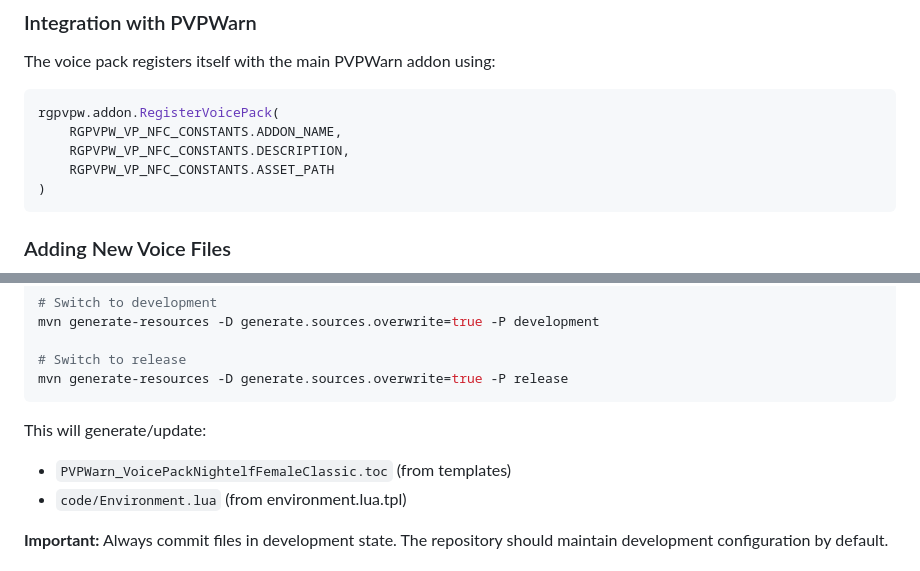
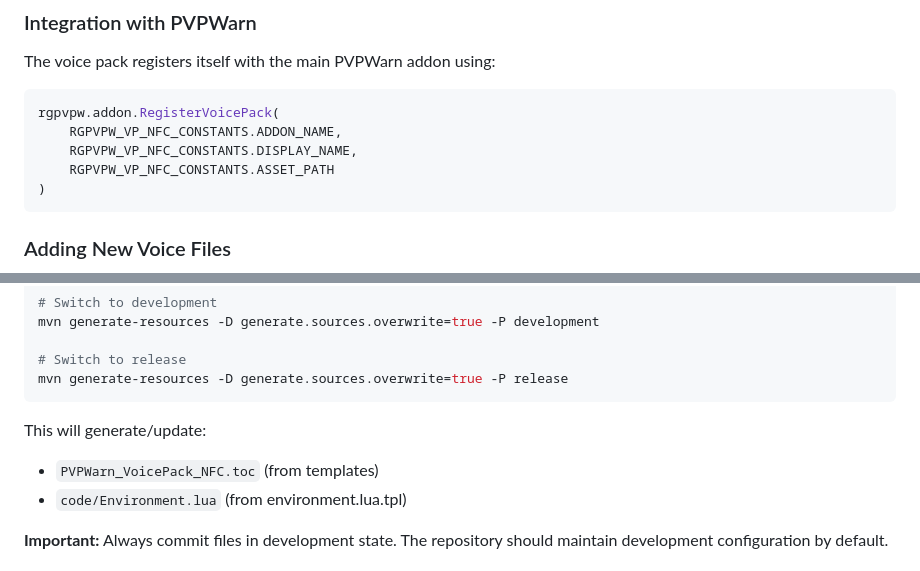
Before and after one commit to RagedUnicorn/wow-classic-pvpwarn-vpnfc, a Markdown page: DEVELOPMENT.md, 2 parts joined by grey strips. Rendered like a GitHub page.

````diff
--- a/DEVELOPMENT.md
+++ b/DEVELOPMENT.md
@@ -25,7 +25,7 @@ The voice pack registers itself with the main PVPWarn addon using:
 ```lua
 rgpvpw.addon.RegisterVoicePack(
     RGPVPW_VP_NFC_CONSTANTS.ADDON_NAME,
-    RGPVPW_VP_NFC_CONSTANTS.DESCRIPTION,
+    RGPVPW_VP_NFC_CONSTANTS.DISPLAY_NAME,
     RGPVPW_VP_NFC_CONSTANTS.ASSET_PATH
 )
 ```
@@ -118,7 +118,7 @@ mvn generate-resources -D generate.sources.overwrite=true -P release
 ```
 
 This will generate/update:
-- `PVPWarn_VoicePackNightelfFemaleClassic.toc` (from templates)
+- `PVPWarn_VoicePack_NFC.toc` (from templates)
 - `code/Environment.lua` (from environment.lua.tpl)
 
 **Important:** Always commit files in development state. The repository should maintain development configuration by default.
````
Also changed, not shown: README.md (+1 -1 lines).
